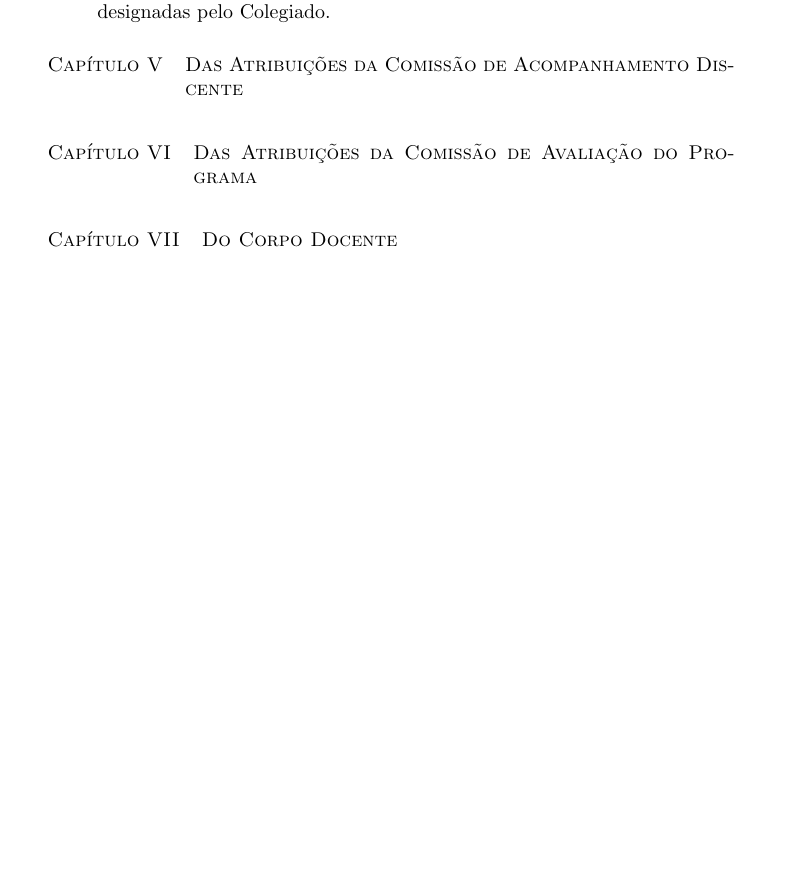
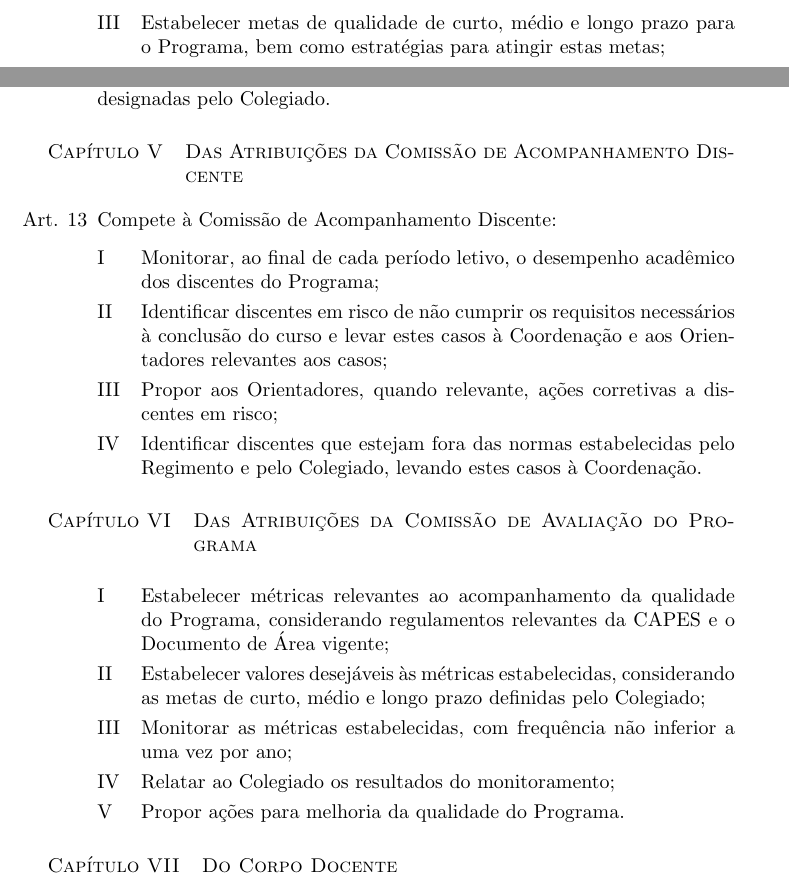
Before and after one commit to compufpel/Regimento-Interno---PPGC-UFPel, a LaTeX document (Regimento_PPGC.tex): part of page 5 of 17 before the commit and two parts of pages 3 and 5 of 17 after it, the two joined at a grey line, cut at the place of the change, the shorter picture padded with empty space. Compiled offline with pdfLaTeX.

Commit message:
Atribuições das Comissões
- Introdução das atribuições das comissões de Avaliação e
Acompanhamento;

- Adição de obrigação do colegiado em fixar metas de qualidade para o
Programa (de forma a orientar a Comissão de Avaliação);

```diff
--- a/Regimento_PPGC.tex
+++ b/Regimento_PPGC.tex
@@ -87,6 +87,8 @@
 	\item Compete ao Colegiado do Programa:
 	\begin{enumerate}[label=\Roman*]
 		\item Executar as diretrizes estabelecidas pela Pró-Reitoria de Pesquisa e Pós-Graduação e pelo Conselho Coordenador de Ensino, Pesquisa e Extensão desta Instituição;
+		\item Elaborar o Regimento do Programa de Pós-Graduação contendo as normas relativas ao funcionamento do mesmo, para aprovação pela Câmara de Pós-Graduação ``Stricto Sensu'' e pelos demais órgãos competentes;
+		\item Estabelecer metas de qualidade de curto, médio e longo prazo para o Programa, bem como estratégias para atingir estas metas;
 		\item Exercer a coordenação interdisciplinar, visando a conciliar os interesses de ordem didática da Unidade com o do Programa de Pós-Graduação;
 		\item Elaborar e manter atualizadas as informações didáticas do Programa;
 		\item Fixar a sequência recomendável de estudos e os pré-requisitos necessários;
@@ -143,10 +144,24 @@
 
 \section{Das Atribuições da Comissão de Acompanhamento Discente}
 \begin{enumerate}
+	\item Compete à Comissão de Acompanhamento Discente:
+	\begin{enumerate}[label=\Roman*]
+		\item Monitorar, ao final de cada período letivo, o desempenho acadêmico dos discentes do Programa;
+		\item Identificar discentes em risco de não cumprir os requisitos necessários à conclusão do curso e levar estes casos à Coordenação e aos Orientadores relevantes aos casos;
+		\item Propor aos Orientadores, quando relevante, ações corretivas a discentes em risco;
+		\item Identificar discentes que estejam fora das normas estabelecidas pelo Regimento e pelo Colegiado, levando estes casos à Coordenação.
+	\end{enumerate}
 \end{enumerate}
 
 \section{Das Atribuições da Comissão de Avaliação do Programa}
 \begin{enumerate}
+	\begin{enumerate}[label=\Roman*]
+		\item Estabelecer métricas relevantes ao acompanhamento da qualidade do Programa, considerando regulamentos relevantes da CAPES e o Documento de Área vigente;
+		\item Estabelecer valores desejáveis às métricas estabelecidas, considerando as metas de curto, médio e longo prazo definidas pelo Colegiado;
+		\item Monitorar as métricas estabelecidas, com frequência não inferior a uma vez por ano;
+		\item Relatar ao Colegiado os resultados do monitoramento;
+		\item Propor ações para melhoria da qualidade do Programa.
+	\end{enumerate}
 \end{enumerate}
 
 \section{Do Corpo Docente}
```
Also changed, not shown: Regimento_PPGC.tex (3 more changed lines), 4 other files.
